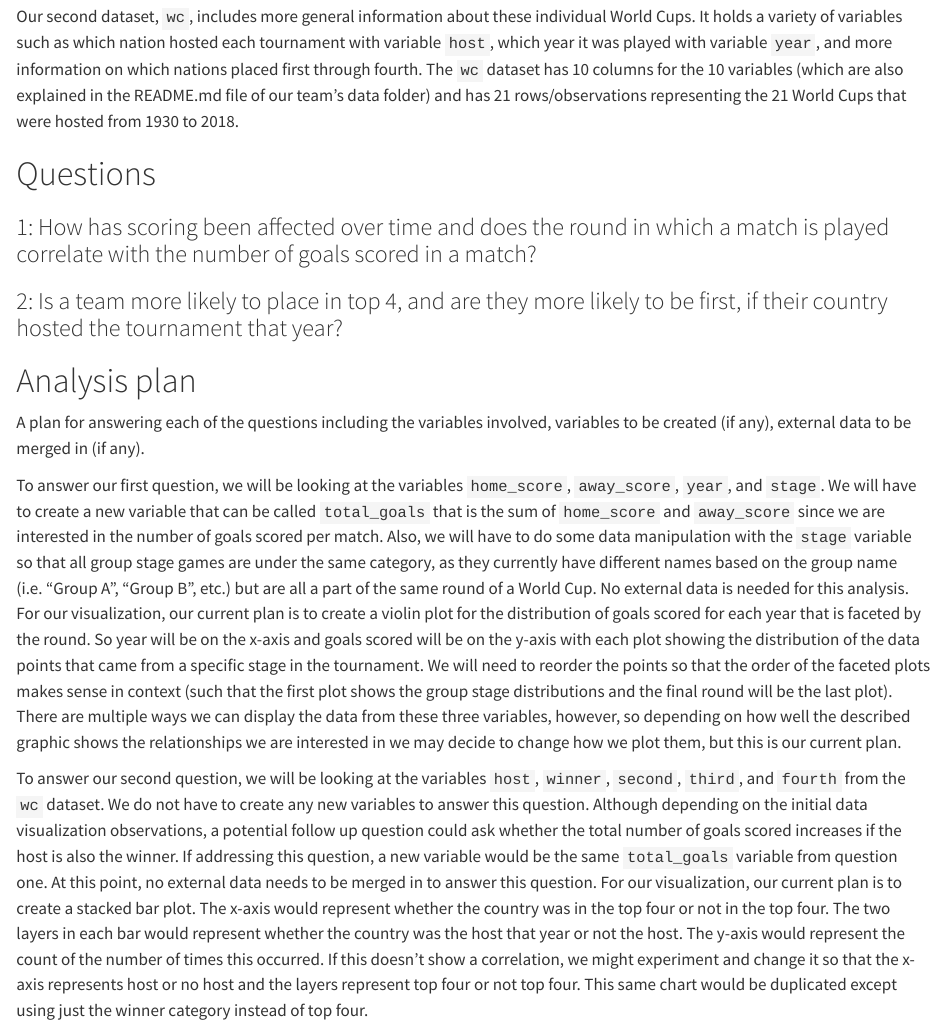
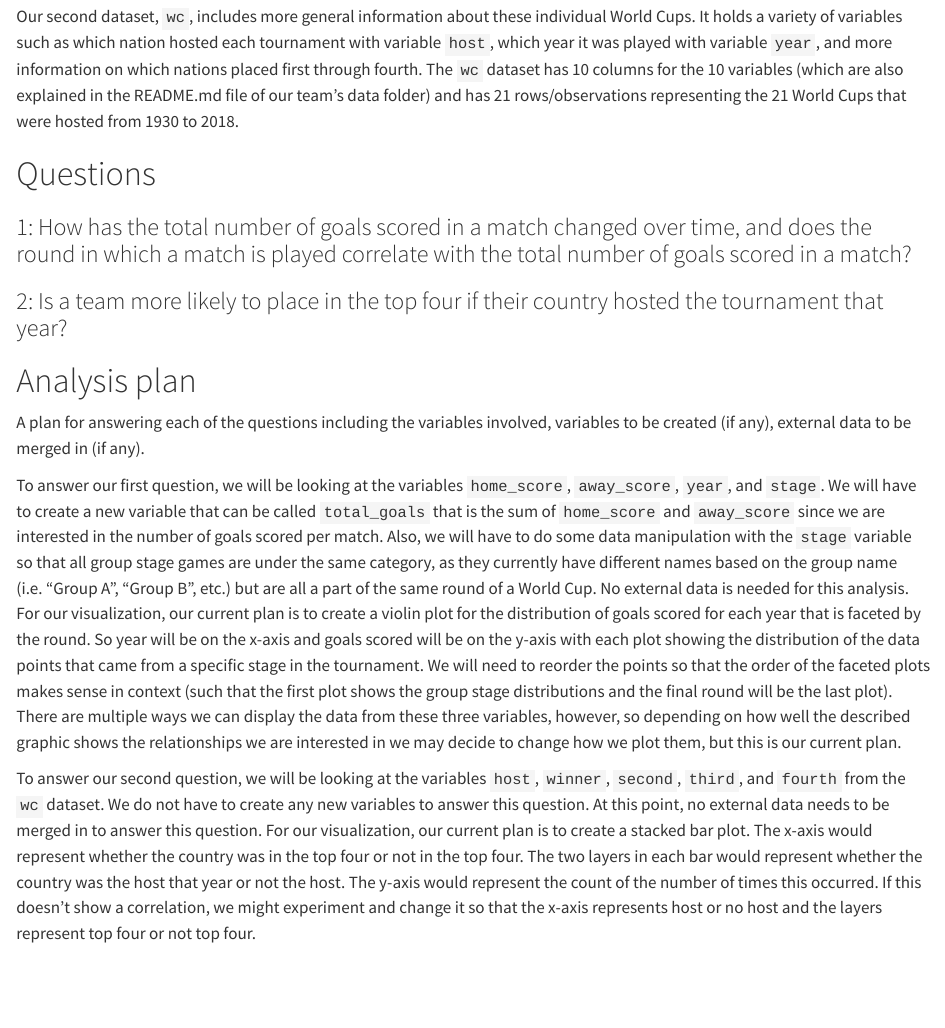
Before and after one commit to vizdata-s23/project-01-rgodz, a Quarto document (proposal.qmd): the page in a window 1100 px wide, from 750 px down. Rendered offline with R 4.5, knitr and Pandoc in place of Quarto, with nearby package versions.

Commit message:
modified research questions

```diff
--- a/proposal.qmd
+++ b/proposal.qmd
@@ -33,9 +33,9 @@ Our second dataset, `wc`, includes more general information about these individu
 
 # Questions
 
-### 1: How has scoring been affected over time and does the round in which a match is played correlate with the number of goals scored in a match?
+### 1: How has the total number of goals scored in a match changed over time, and does the round in which a match is played correlate with the total number of goals scored in a match?
 
-### 2: Is a team more likely to place in top 4, and are they more likely to be first, if their country hosted the tournament that year?
+### 2: Is a team more likely to place in the top four if their country hosted the tournament that year?
 
 # Analysis plan
 
@@ -43,4 +43,4 @@ A plan for answering each of the questions including the variables involved, var
 
 To answer our first question, we will be looking at the variables `home_score`, `away_score`, `year`, and `stage`. We will have to create a new variable that can be called `total_goals` that is the sum of `home_score` and `away_score` since we are interested in the number of goals scored per match. Also, we will have to do some data manipulation with the `stage` variable so that all group stage games are under the same category, as they currently have different names based on the group name (i.e. "Group A", "Group B", etc.) but are all a part of the same round of a World Cup. No external data is needed for this analysis. For our visualization, our current plan is to create a violin plot for the distribution of goals scored for each year that is faceted by the round. So year will be on the x-axis and goals scored will be on the y-axis with each plot showing the distribution of the data points that came from a specific stage in the tournament. We will need to reorder the points so that the order of the faceted plots makes sense in context (such that the first plot shows the group stage distributions and the final round will be the last plot). There are multiple ways we can display the data from these three variables, however, so depending on how well the described graphic shows the relationships we are interested in we may decide to change how we plot them, but this is our current plan.
 
-To answer our second question, we will be looking at the variables `host`, `winner`, `second`, `third`, and `fourth` from the `wc` dataset. We do not have to create any new variables to answer this question. Although depending on the initial data visualization observations, a potential follow up question could ask whether the total number of goals scored increases if the host is also the winner. If addressing this question, a new variable would be the same `total_goals` variable from question one. At this point, no external data needs to be merged in to answer this question. For our visualization, our current plan is to create a stacked bar plot. The x-axis would represent whether the country was in the top four or not in the top four. The two layers in each bar would represent whether the country was the host that year or not the host. The y-axis would represent the count of the number of times this occurred. If this doesn't show a correlation, we might experiment and change it so that the x-axis represents host or no host and the layers represent top four or not top four. This same chart would be duplicated except using just the winner category instead of top four.
+To answer our second question, we will be looking at the variables `host`, `winner`, `second`, `third`, and `fourth` from the `wc` dataset. We do not have to create any new variables to answer this question. At this point, no external data needs to be merged in to answer this question. For our visualization, our current plan is to create a stacked bar plot. The x-axis would represent whether the country was in the top four or not in the top four. The two layers in each bar would represent whether the country was the host that year or not the host. The y-axis would represent the count of the number of times this occurred. If this doesn't show a correlation, we might experiment and change it so that the x-axis represents host or no host and the layers represent top four or not top four.
```
Also changed, not shown: 1 other file.
